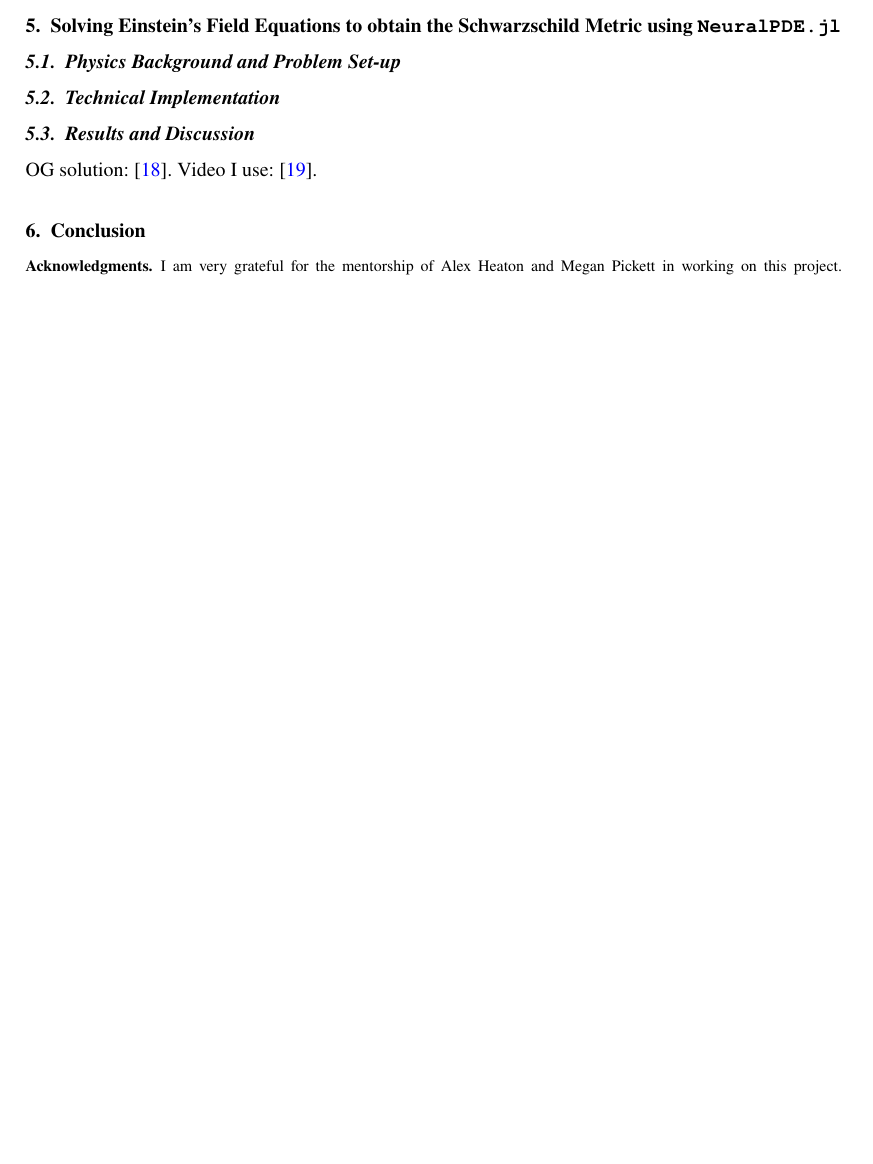
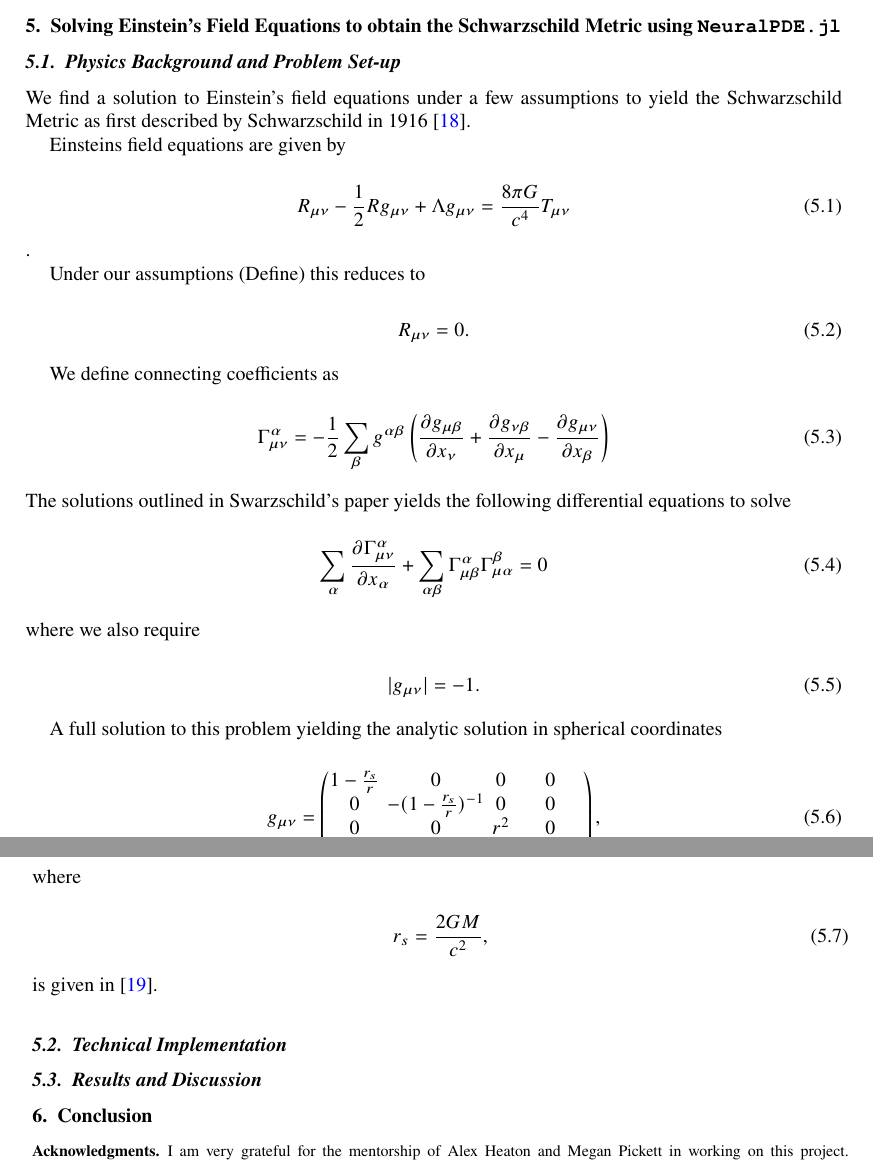
Before and after one commit to milescb/senior_project_paper, a LaTeX document (main.tex): part of page 10 of 11 before the commit and two parts of pages 10 and 11 of 11 after it, the two joined at a grey line, cut so that both start at the same text, the shorter picture padded with empty space. Compiled offline with pdfLaTeX.

Commit message:
Updates from Overleaf

```diff
--- a/main.tex
+++ b/main.tex
@@ -441,11 +442,58 @@ For more information, see the data availability statement.
 
 \subsection{Physics Background and Problem Set-up}
 
+We find a solution to Einstein's field equations under a few assumptions to yield the Schwarzschild Metric as first described by Schwarzschild in 1916 \cite{schwarzschildGravitationalFieldMass1999}.
+
+Einsteins field equations are given by
+
+\begin{equation}
+    R_{\mu\nu} - \frac{1}{2}R g_{\mu\nu} + \Lambda g_{\mu\nu} = \frac{8 \pi G}{c^4}T_{\mu\nu}
+    \label{eqn:EFE}
+\end{equation}.
+
+Under our assumptions (Define) this reduces to
+
+\begin{equation}
+    R_{\mu\nu} = 0.
+\end{equation}
+
+We define connecting coefficients as
+
+\begin{equation}
+    \Gamma^{\alpha}_{\mu\nu} = -\frac{1}{2}\sum_{\beta}g^{\alpha\beta}\left(\frac{\partial g_{\mu\beta}}{\partial x_{\nu}} + \frac{\partial g_{\nu\beta}}{\partial x_{\mu}} - \frac{\partial g_{\mu\nu}}{\partial x_{\beta}}\right)
+    \label{eqn:ccs}
+\end{equation}
+The solutions outlined in Swarzschild's paper yields the following differential equations to solve
+
+\begin{equation}
+    \sum_{\alpha} \frac{\partial \Gamma^{\alpha}_{\mu\nu}}{\partial x_{\alpha}} + \sum_{\alpha\beta} \Gamma^{\alpha}_{\mu\beta} \Gamma^{\beta}_{\mu\alpha} = 0
+\end{equation}
+where we also require
+
+\begin{equation}
+    |g_{\mu\nu}| = -1.
+\end{equation}
+
+A full solution to this problem yielding the analytic solution in spherical coordinates
+
+\begin{equation}
+    g_{\mu\nu} = \begin{pmatrix}
+        1 - \frac{r_s}{r} & 0 & 0 & 0 \\
+        0 & -(1 - \frac{r_s}{r})^{-1} & 0 & 0 \\
+        0 & 0 & r^2 & 0 \\
+        0 & 0 & 0 & r^2\sin^2\theta
+    \end{pmatrix},
+\end{equation}
+where
+
+\begin{equation}
+    r_s = \frac{2GM}{c^2},
+\end{equation}
+is given in \cite{eigenchrisRelativity108aSchwarzschild}.
+
 \subsection{Technical Implementation}
 
 \subsection{Results and Discussion}
-
-OG solution: \cite{schwarzschildGravitationalFieldMass1999}. Video I use: \cite{eigenchrisRelativity108aSchwarzschild}.
 
 %% ---------------------------------------------------------------
 %% SECTION: CONCLUSION
```
Also changed, not shown: main.tex (3 more changed lines).
